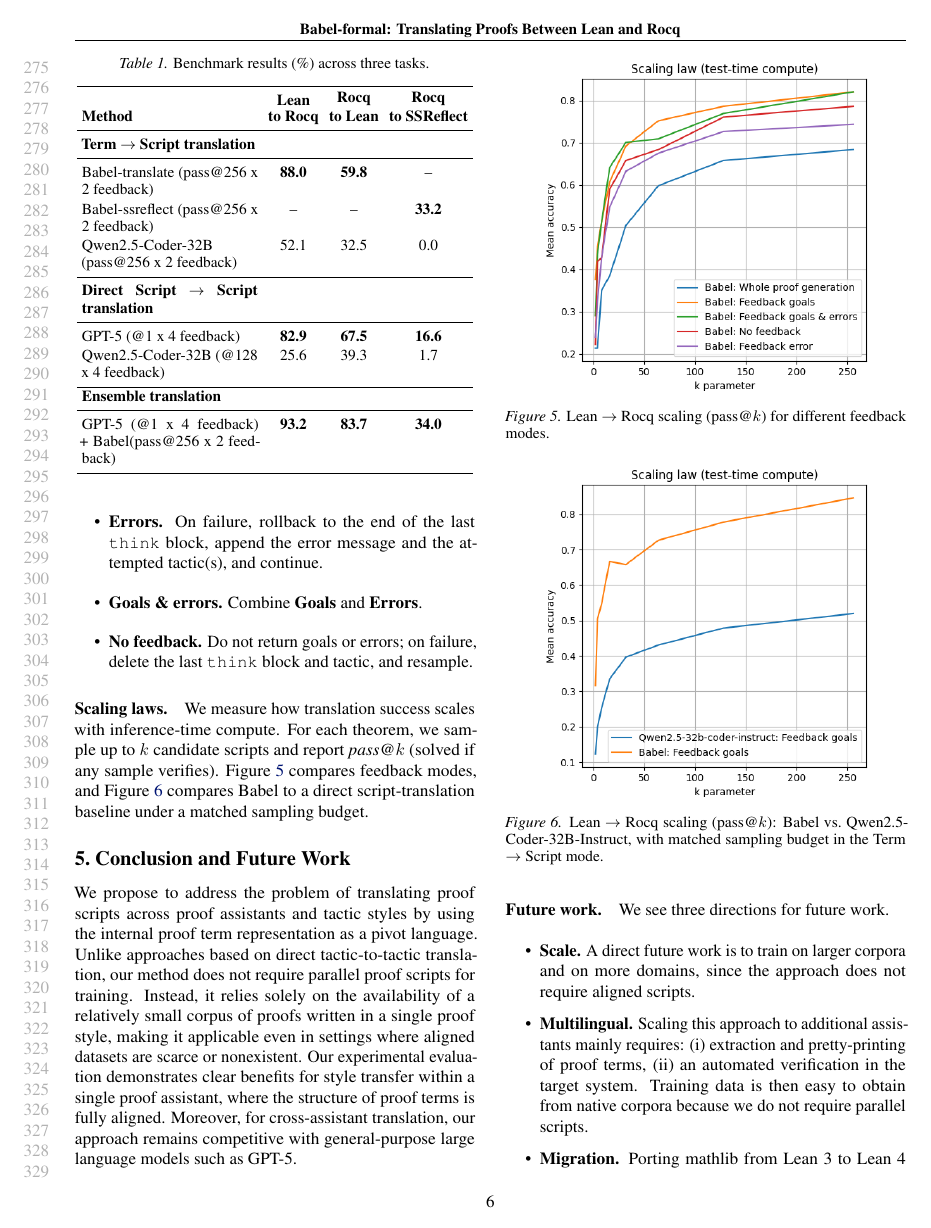
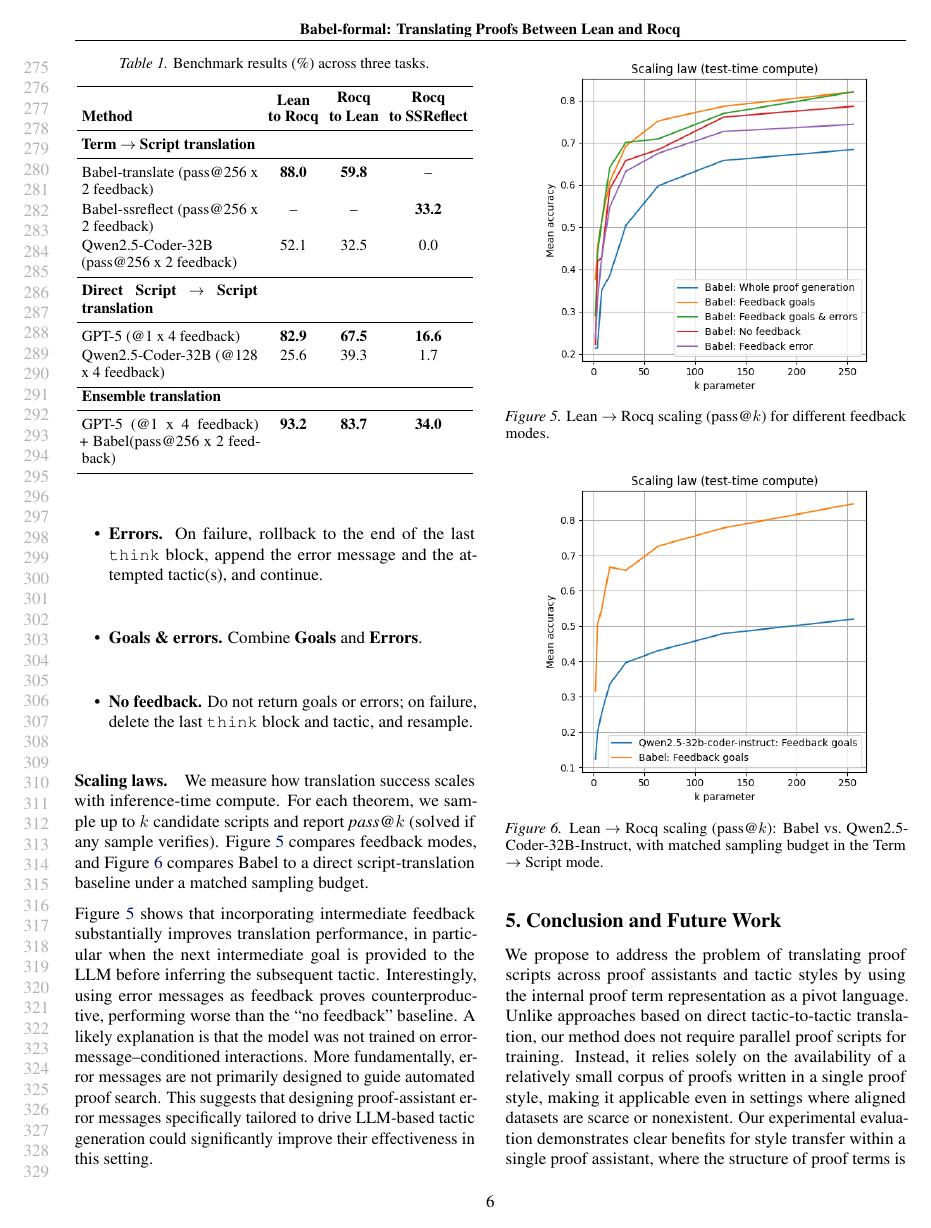
Before and after one commit to LLM4Rocq/babel-formal, a LaTeX paper (paper/icml/babel.tex): page 6 of 16. Compiled offline with pdfLaTeX.

Commit message:
add explanation of scaling law

```diff
--- a/paper/icml/babel.tex
+++ b/paper/icml/babel.tex
@@ -438,6 +438,24 @@
 		\label{fig:scaling-compare}
 	\end{figure}
 
+
+        \Cref{fig:scaling-feedback} shows that incorporating
+        intermediate feedback substantially improves translation
+        performance, in particular when the next intermediate goal is
+        provided to the LLM before inferring the subsequent tactic.
+%
+        Interestingly, using error messages as feedback proves
+        counterproductive, performing worse than the “no feedback”
+        baseline.
+%
+        A likely explanation is that the model was not trained on
+        error-message–conditioned interactions. More fundamentally,
+        error messages are not primarily designed to guide automated
+        proof search. This suggests that designing proof-assistant
+        error messages specifically tailored to drive LLM-based tactic
+        generation could significantly improve their effectiveness in
+        this setting.
+
 	\section{Conclusion and Future Work}
 
         We propose to address the problem of translating proof scripts
```
Also changed, not shown: paper/icml/babel.tex (11 more changed lines).
